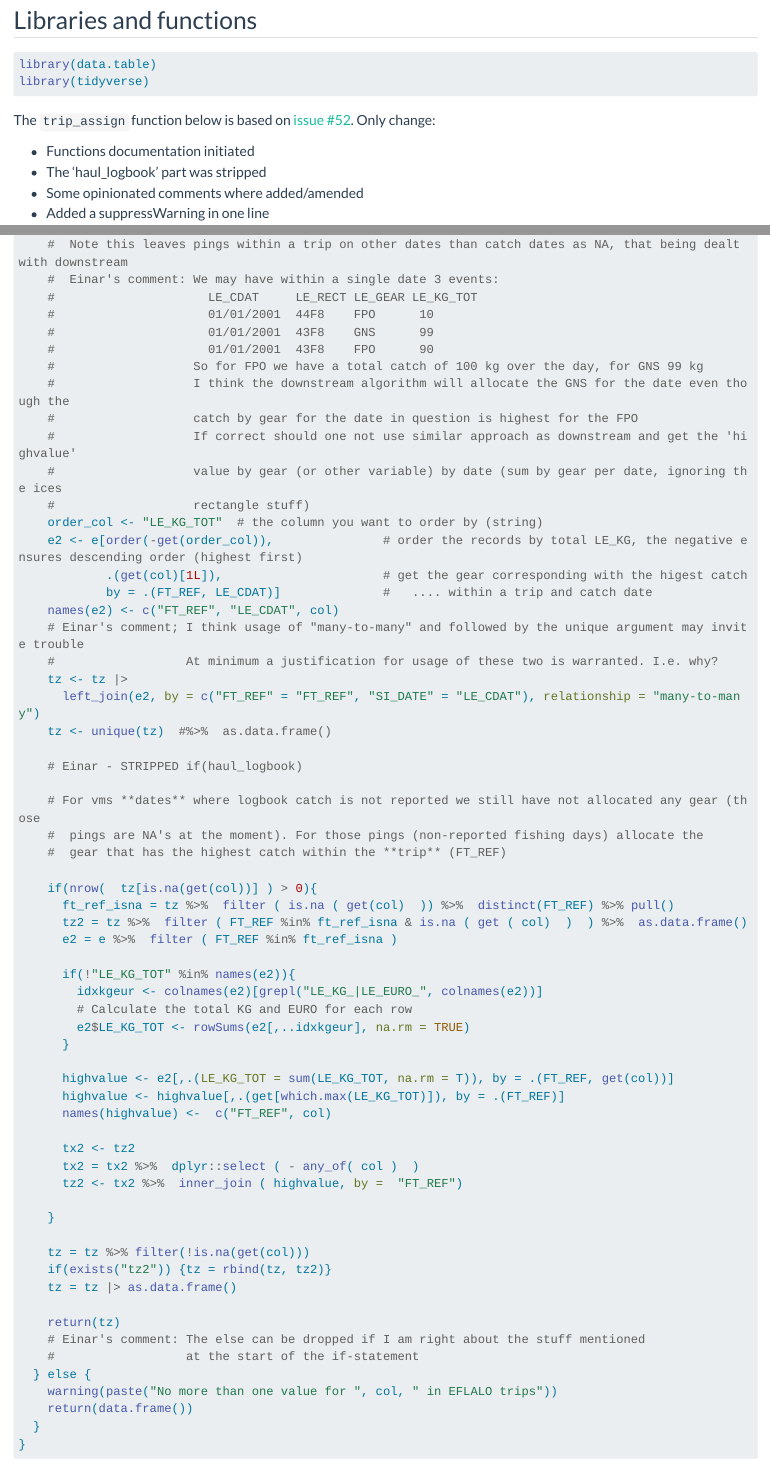
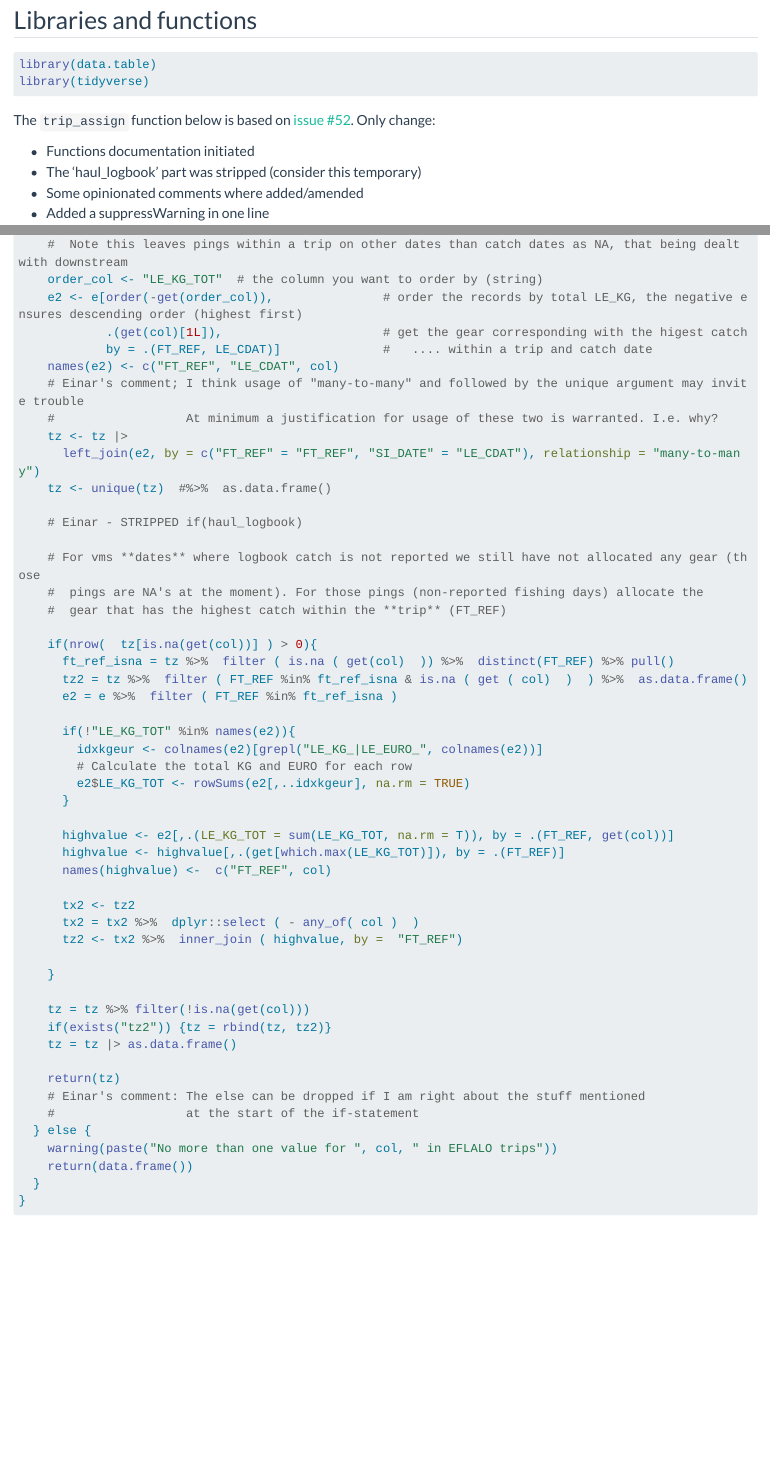
Before and after one commit to einarhjorleifsson/fishydata, a Quarto document (ramb/2025-09-06_assign_event_variables_to_the_vms_pings/index.qmd): the page in a window 1100 px wide, from 180 px down, and a second part further down, joined at a grey line. Rendered offline with R 4.5, knitr and Pandoc in place of Quarto, with nearby package versions; some code elsewhere in the file could not run offline; long lines of code are wrapped.

Commit message:
remove redunant comment is the function

```diff
--- a/ramb/2025-09-06_assign_event_variables_to_the_vms_pings/index.qmd
+++ b/ramb/2025-09-06_assign_event_variables_to_the_vms_pings/index.qmd
@@ -18,7 +18,7 @@ library(tidyverse)
 The `trip_assign` function below is based on [issue #52](https://github.com/ices-eg/ICES-VMS-and-Logbook-Data-Call/issues/52#issue-3375282477). Only change:
 
 * Functions documentation initiated
-* The 'haul_logbook' part was stripped
+* The 'haul_logbook' part was stripped (consider this temporary)
 * Some opinionated comments where added/amended
 * Added a suppressWarning in one line
 
@@ -64,17 +64,6 @@ trip_assign <- function(tacsatp, eflalo, col = "LE_GEAR", haul_logbook = FALSE)
 
     # Allocate gear (or other variable) with the highest catch within a **date** (LE_CDAT)
     #  Note this leaves pings within a trip on other dates than catch dates as NA, that being dealt with downstream
-    #  Einar's comment: We may have within a single date 3 events:
-    #                     LE_CDAT     LE_RECT LE_GEAR LE_KG_TOT
-    #                     01/01/2001  44F8    FPO      10
-    #                     01/01/2001  43F8    GNS      99
-    #                     01/01/2001  43F8    FPO      90
-    #                   So for FPO we have a total catch of 100 kg over the day, for GNS 99 kg
-    #                   I think the downstream algorithm will allocate the GNS for the date even though the
-    #                   catch by gear for the date in question is highest for the FPO
-    #                   If correct should one not use similar approach as downstream and get the 'highvalue'
-    #                   value by gear (or other variable) by date (sum by gear per date, ignoring the ices
-    #                   rectangle stuff)
     order_col <- "LE_KG_TOT"  # the column you want to order by (string)
     e2 <- e[order(-get(order_col)),               # order the records by total LE_KG, the negative ensures descending order (highest first)
             .(get(col)[1L]),                      # get the gear corresponding with the higest catch
```
Also changed, not shown: ramb/2025-09-06_assign_event_variables_to_the_vms_pings/index.qmd (1 more changed lines).
